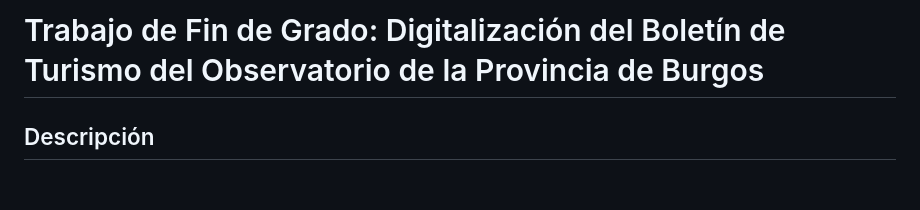
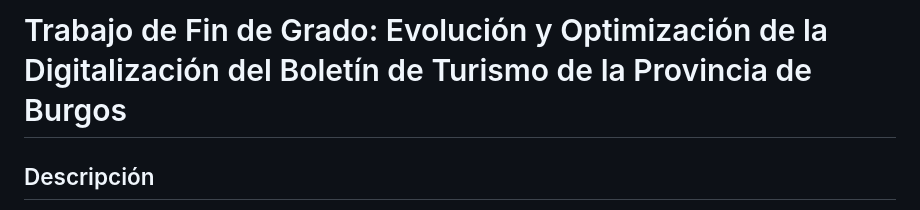
Before and after one commit to Nicop17/TFG-Boletin-Turismo-Burgos, a Markdown page: README.md, the part around the change. Drawn GitHub-style; blank space fills up the shorter version.

Commit message:
#47 Actualizar título del TFG

```diff
--- a/README.md
+++ b/README.md
@@ -1,4 +1,4 @@
-# Trabajo de Fin de Grado: Digitalización del Boletín de Turismo del Observatorio de la Provincia de Burgos
+# Trabajo de Fin de Grado: Evolución y Optimización de la Digitalización del Boletín de Turismo de la Provincia de Burgos
 
 ## Descripción
 Este repositorio contiene el código fuente, la infraestructura y la configuración de mi **Trabajo de Fin de Grado** para el Grado en Ingeniería Informática en la Universidad de Burgos (UBU). El objetivo principal del proyecto es automatizar por completo la recopilación, limpieza y análisis de reseñas de usuarios para el Observatorio de Turismo de la Provincia de Burgos mediante una arquitectura automática basada en la nube.
```
